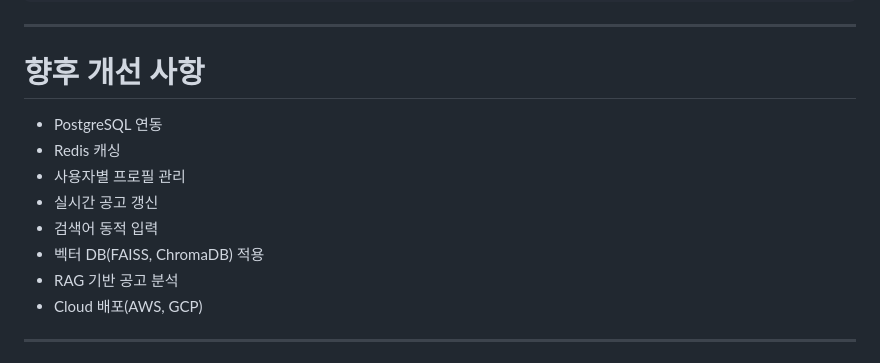
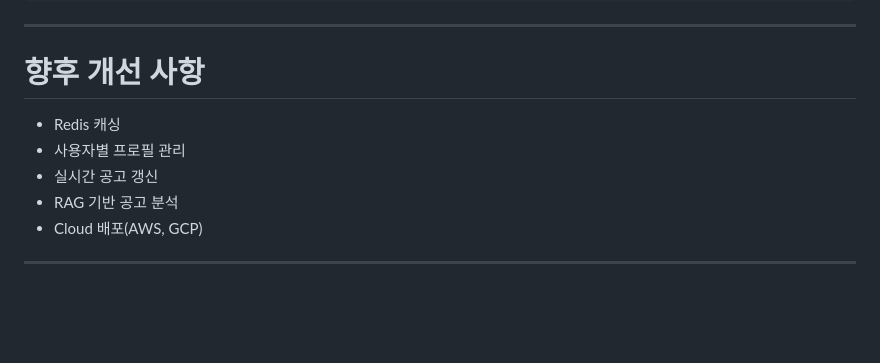
Before and after one commit to SeungMin407/JobInsightAI, a Markdown page: README.md, the part around one of its changes. GitHub-like rendering; blank space fills up the shorter version.

```diff
--- a/README.md
+++ b/README.md
@@ -444,12 +445,9 @@ http://localhost:8000
 
 # 향후 개선 사항
 
-- PostgreSQL 연동
 - Redis 캐싱
 - 사용자별 프로필 관리
 - 실시간 공고 갱신
-- 검색어 동적 입력
-- 벡터 DB(FAISS, ChromaDB) 적용
 - RAG 기반 공고 분석
 - Cloud 배포(AWS, GCP)
 
```
Also changed, not shown: other parts of README.md (+1 -0 lines).
